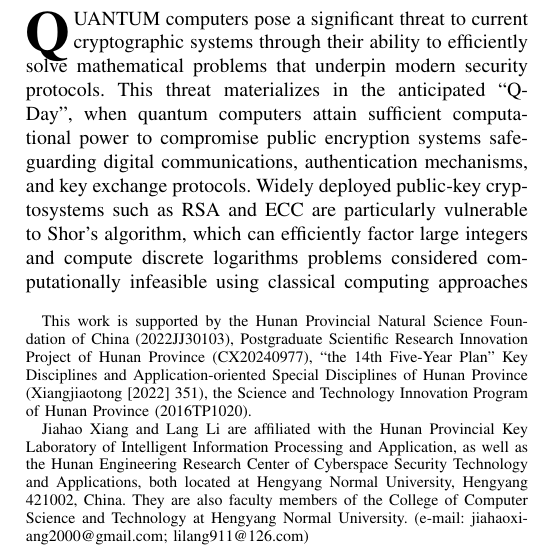
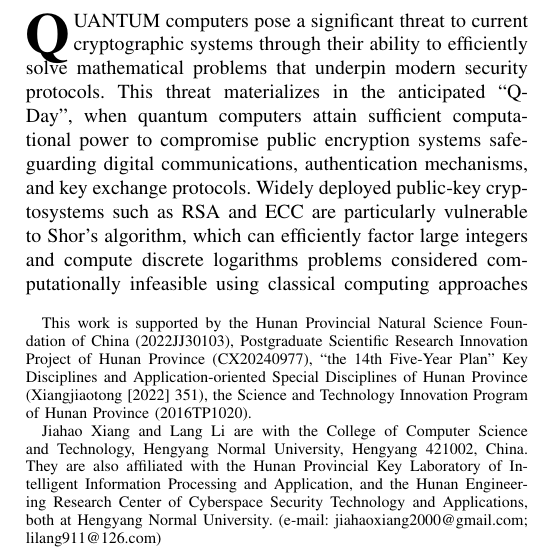
Before and after one commit to jiahaoxiang2000/ThirdPaper, a LaTeX paper (tex/index.tex): part of one column of page 1 of 5, cut so that both start at the same text. Compiled offline with pdfLaTeX.

Commit message:
fix: update affiliation details for authors in the manuscript

```diff
--- a/tex/index.tex
+++ b/tex/index.tex
@@ -43,7 +43,7 @@
 
   \thanks{This work is supported by the Hunan Provincial Natural Science Foundation of China (2022JJ30103), Postgraduate Scientific Research Innovation Project of Hunan Province (CX20240977), “the 14th Five-Year Plan” Key Disciplines and Application-oriented Special Disciplines of Hunan Province (Xiangjiaotong [2022] 351), the Science and Technology Innovation Program of Hunan Province (2016TP1020).}
 
-  \thanks{Jiahao Xiang and Lang Li are affiliated with the Hunan Provincial Key Laboratory of Intelligent Information Processing and Application, as well as the Hunan Engineering Research Center of Cyberspace Security Technology and Applications, both located at Hengyang Normal University, Hengyang 421002, China. They are also faculty members of the College of Computer Science and Technology at Hengyang Normal University. (e-mail: jiahaoxiang2000@gmail.com; lilang911@126.com)}% <-this % stops a space
+  \thanks{Jiahao Xiang and Lang Li are with the College of Computer Science and Technology, Hengyang Normal University, Hengyang 421002, China. They are also affiliated with the Hunan Provincial Key Laboratory of Intelligent Information Processing and Application, and the Hunan Engineering Research Center of Cyberspace Security Technology and Applications, both at Hengyang Normal University. (e-mail: jiahaoxiang2000@gmail.com; lilang911@126.com)}% <-this % stops a space
 }
 % \thanks{Manuscript received April 19, 2021; revised August 16, 2021.}}
 % \thanks{Manuscript received }}
```
Also changed, not shown: tex/index.pdf.
